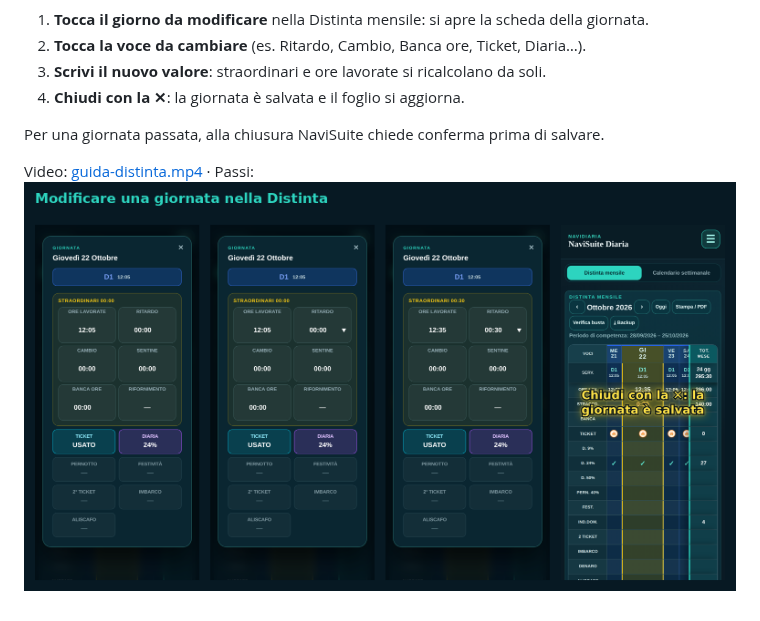
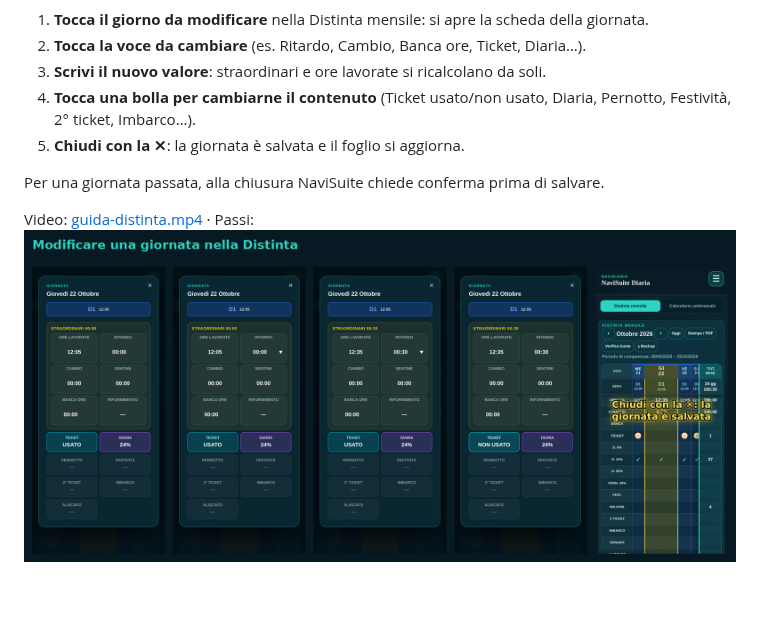
Before and after one commit to PapaMike80/NaviSuite, a Markdown page: docs/guida-distinta/GUIDA-DISTINTA.md, the part around the change. GitHub-like rendering; pictures changed too: docs/guida-distinta/guida-distinta-passi.png.

Commit message:
Guida Distinta: passo con il tocco su una bolla
Co-Authored-By: Claude Opus 5.5 <noreply@anthropic.com>
Claude-Session: https://claude.ai/code/session_01VDWATqq8aPYLsGMarqRFMx

```diff
--- a/docs/guida-distinta/GUIDA-DISTINTA.md
+++ b/docs/guida-distinta/GUIDA-DISTINTA.md
@@ -5,7 +5,8 @@
 1. **Tocca il giorno da modificare** nella Distinta mensile: si apre la scheda della giornata.
 2. **Tocca la voce da cambiare** (es. Ritardo, Cambio, Banca ore, Ticket, Diaria…).
 3. **Scrivi il nuovo valore**: straordinari e ore lavorate si ricalcolano da soli.
-4. **Chiudi con la ✕**: la giornata è salvata e il foglio si aggiorna.
+4. **Tocca una bolla per cambiarne il contenuto** (Ticket usato/non usato, Diaria, Pernotto, Festività, 2° ticket, Imbarco…).
+5. **Chiudi con la ✕**: la giornata è salvata e il foglio si aggiorna.
 
 Per una giornata passata, alla chiusura NaviSuite chiede conferma prima di salvare.
 
```
Also changed, not shown: docs/guida-distinta/guida-distinta.gif, 1 other file.
